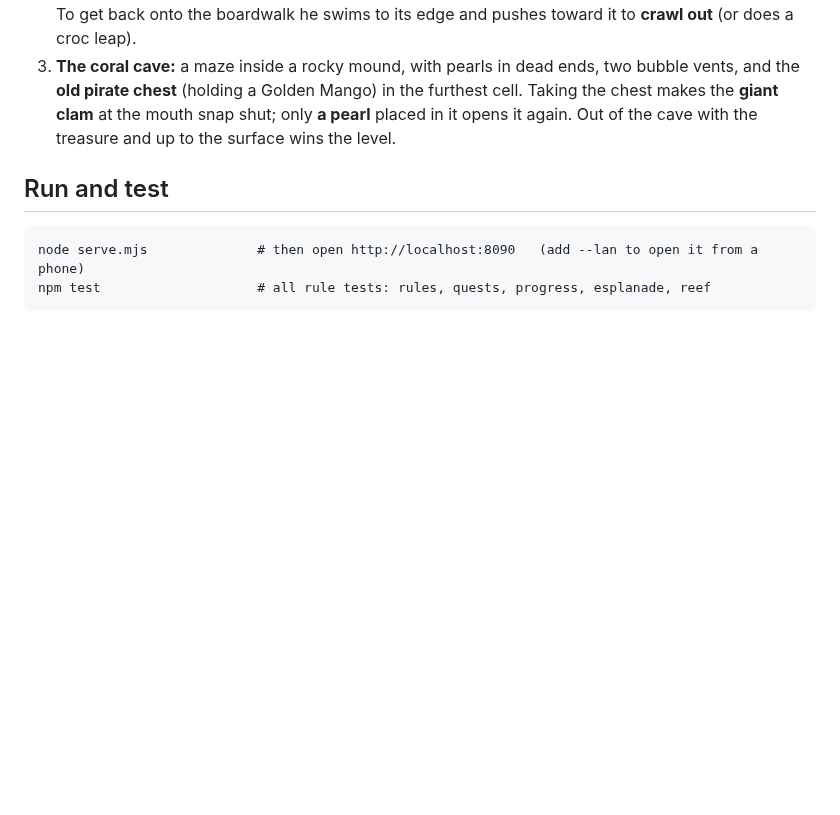
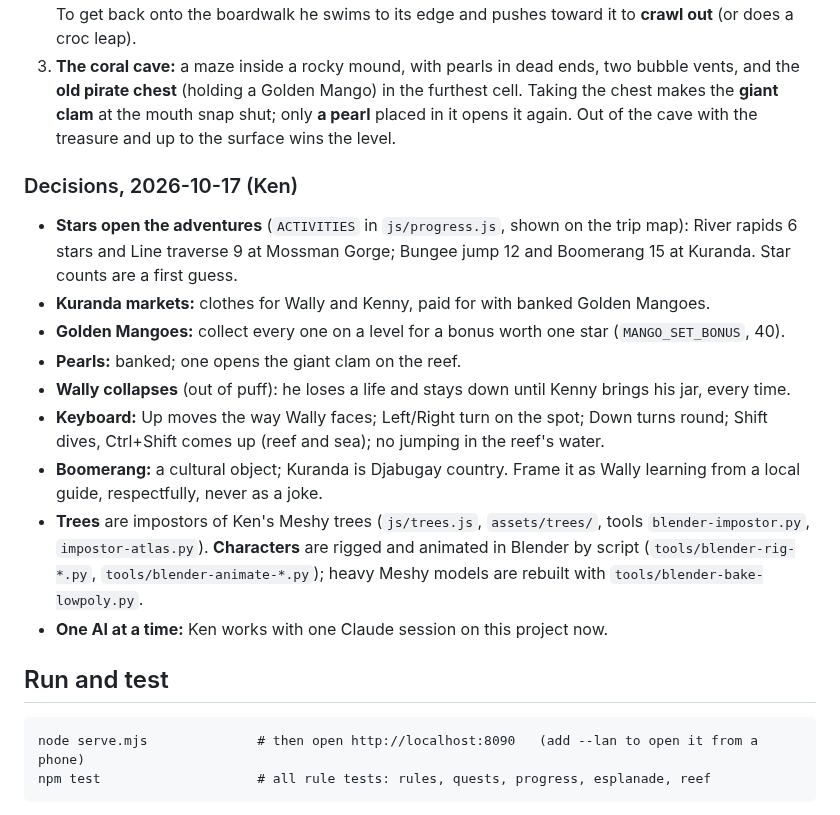
Before and after one commit to kenbin64/chomp2, a Markdown page: WORKING.md, the part around the change. GitHub-like rendering; blank space fills up the shorter version.

Commit message:
WORKING.md: Ken's decisions of 2026-10-17
Co-Authored-By: Claude Opus 5.5 <noreply@anthropic.com>

```diff
--- a/WORKING.md
+++ b/WORKING.md
@@ -59,6 +59,22 @@ when the feed-o-meter is in the red.
    pirate chest** (holding a Golden Mango) in the furthest cell. Taking the chest makes the **giant clam** at
    the mouth snap shut; only **a pearl** placed in it opens it again. Out of the cave with the treasure and up
    to the surface wins the level.
+
+### Decisions, 2026-10-17 (Ken)
+- **Stars open the adventures** (`ACTIVITIES` in `js/progress.js`, shown on the trip map): River rapids 6 stars and
+  Line traverse 9 at Mossman Gorge; Bungee jump 12 and Boomerang 15 at Kuranda. Star counts are a first guess.
+- **Kuranda markets:** clothes for Wally and Kenny, paid for with banked Golden Mangoes.
+- **Golden Mangoes:** collect every one on a level for a bonus worth one star (`MANGO_SET_BONUS`, 40).
+- **Pearls:** banked; one opens the giant clam on the reef.
+- **Wally collapses** (out of puff): he loses a life and stays down until Kenny brings his jar, every time.
+- **Keyboard:** Up moves the way Wally faces; Left/Right turn on the spot; Down turns round; Shift dives,
+  Ctrl+Shift comes up (reef and sea); no jumping in the reef's water.
+- **Boomerang:** a cultural object; Kuranda is Djabugay country. Frame it as Wally learning from a local
+  guide, respectfully, never as a joke.
+- **Trees** are impostors of Ken's Meshy trees (`js/trees.js`, `assets/trees/`, tools `blender-impostor.py`,
+  `impostor-atlas.py`). **Characters** are rigged and animated in Blender by script (`tools/blender-rig-*.py`,
+  `tools/blender-animate-*.py`); heavy Meshy models are rebuilt with `tools/blender-bake-lowpoly.py`.
+- **One AI at a time:** Ken works with one Claude session on this project now.
 
 ## Run and test
 
```
